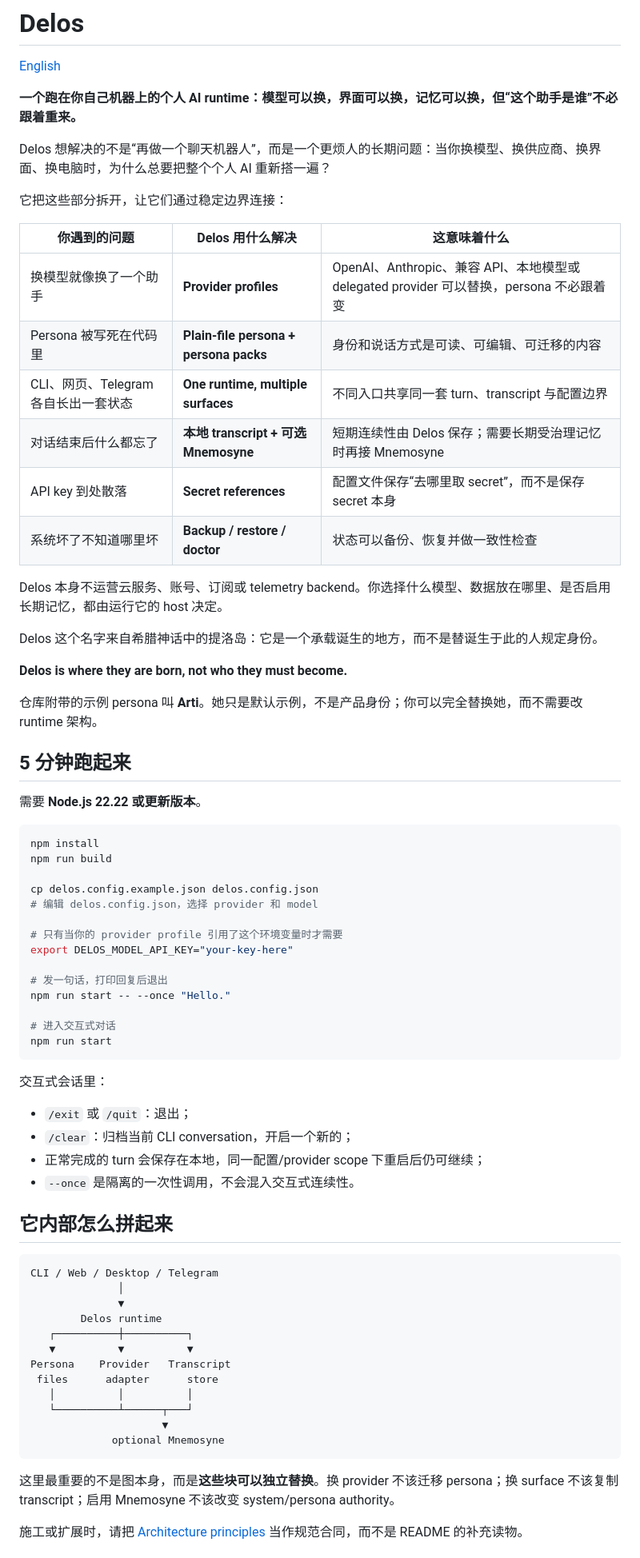
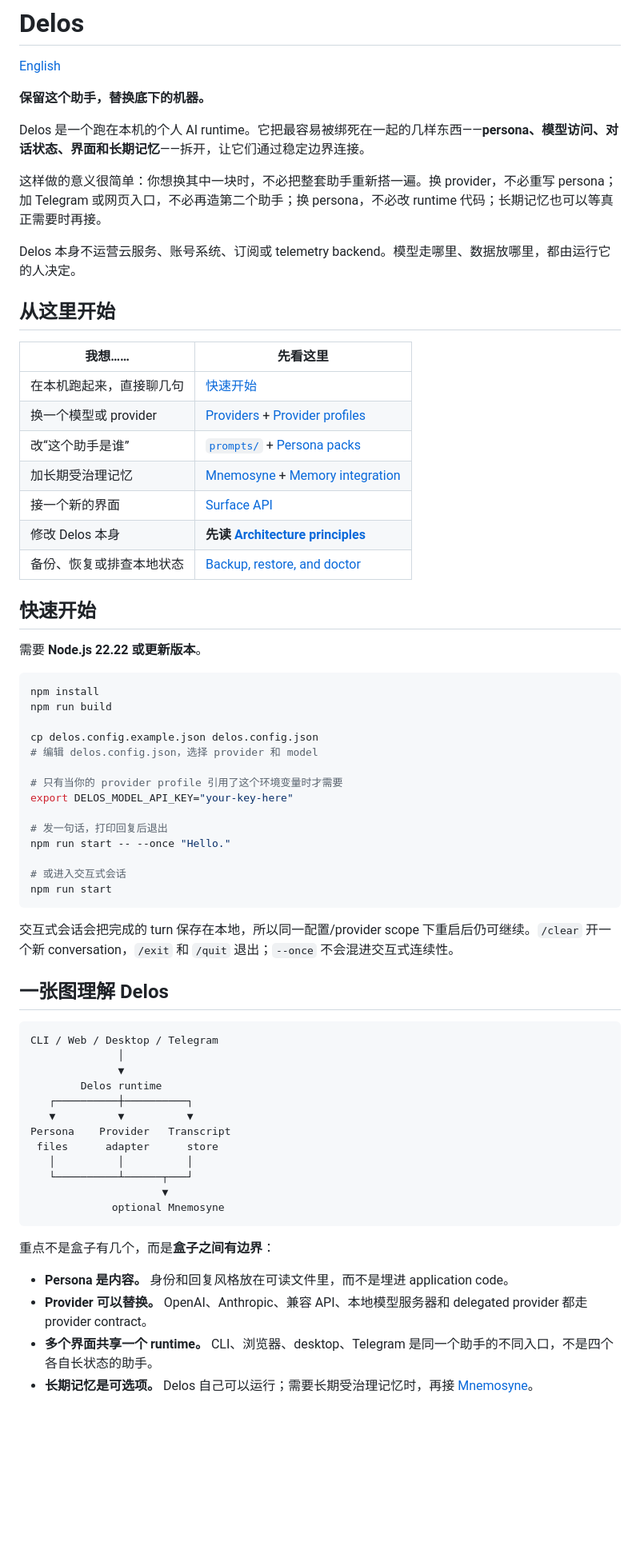
Before and after one commit to Gwendolenmave/delos, a Markdown page: README.zh-CN.md, the part around one of its changes. Shown at 80% size. Drawn GitHub-style; blank space fills up the shorter version.

````diff
--- a/README.zh-CN.md
+++ b/README.zh-CN.md
@@ -2,30 +2,27 @@
 
 [English](README.md)
 
-**一个跑在你自己机器上的个人 AI runtime：模型可以换，界面可以换，记忆可以换，但“这个助手是谁”不必跟着重来。**
+**保留这个助手，替换底下的机器。**
 
-Delos 想解决的不是“再做一个聊天机器人”，而是一个更烦人的长期问题：当你换模型、换供应商、换界面、换电脑时，为什么总要把整个个人 AI 重新搭一遍？
+Delos 是一个跑在本机的个人 AI runtime。它把最容易被绑死在一起的几样东西——**persona、模型访问、对话状态、界面和长期记忆**——拆开，让它们通过稳定边界连接。
 
-它把这些部分拆开，让它们通过稳定边界连接：
+这样做的意义很简单：你想换其中一块时，不必把整套助手重新搭一遍。换 provider，不必重写 persona；加 Telegram 或网页入口，不必再造第二个助手；换 persona，不必改 runtime 代码；长期记忆也可以等真正需要时再接。
 
-| 你遇到的问题 | Delos 用什么解决 | 这意味着什么 |
-| --- | --- | --- |
-| 换模型就像换了一个助手 | **Provider profiles** | OpenAI、Anthropic、兼容 API、本地模型或 delegated provider 可以替换，persona 不必跟着变 |
-| Persona 被写死在代码里 | **Plain-file persona + persona packs** | 身份和说话方式是可读、可编辑、可迁移的内容 |
-| CLI、网页、Telegram 各自长出一套状态 | **One runtime, multiple surfaces** | 不同入口共享同一套 turn、transcript 与配置边界 |
-| 对话结束后什么都忘了 | **本地 transcript + 可选 Mnemosyne** | 短期连续性由 Delos 保存；需要长期受治理记忆时再接 Mnemosyne |
-| API key 到处散落 | **Secret references** | 配置文件保存“去哪里取 secret”，而不是保存 secret 本身 |
-| 系统坏了不知道哪里坏 | **Backup / restore / doctor** | 状态可以备份、恢复并做一致性检查 |
+Delos 本身不运营云服务、账号系统、订阅或 telemetry backend。模型走哪里、数据放哪里，都由运行它的人决定。
 
-Delos 本身不运营云服务、账号、订阅或 telemetry backend。你选择什么模型、数据放在哪里、是否启用长期记忆，都由运行它的 host 决定。
+## 从这里开始
 
-Delos 这个名字来自希腊神话中的提洛岛：它是一个承载诞生的地方，而不是替诞生于此的人规定身份。
+| 我想…… | 先看这里 |
+| --- | --- |
+| 在本机跑起来，直接聊几句 | [快速开始](#快速开始) |
+| 换一个模型或 provider | [Providers](docs/PROVIDERS.md) + [Provider profiles](docs/PROVIDER-PROFILES.md) |
+| 改“这个助手是谁” | [`prompts/`](prompts/) + [Persona packs](docs/PERSONA-PACKS.md) |
+| 加长期受治理记忆 | [Mnemosyne](https://github.com/Gwendolenmave/mnemosyne) + [Memory integration](docs/MEMORY.md) |
+| 接一个新的界面 | [Surface API](docs/SURFACE-API.md) |
+| 修改 Delos 本身 | **先读 [Architecture principles](docs/ARCHITECTURE-PRINCIPLES.md)** |
+| 备份、恢复或排查本地状态 | [Backup, restore, and doctor](docs/BACKUP-AND-DOCTOR.md) |
 
-**Delos is where they are born, not who they must become.**
-
-仓库附带的示例 persona 叫 **Arti**。她只是默认示例，不是产品身份；你可以完全替换她，而不需要改 runtime 架构。 <!-- scan-allow-persona -->
-
-## 5 分钟跑起来
+## 快速开始
 
 需要 **Node.js 22.22 或更新版本**。
 
@@ -42,18 +39,13 @@ export DELOS_MODEL_API_KEY="your-key-here"
 # 发一句话，打印回复后退出
 npm run start -- --once "Hello."
 
-# 进入交互式对话
+# 或进入交互式会话
 npm run start
 ```
 
-交互式会话里：
+交互式会话会把完成的 turn 保存在本地，所以同一配置/provider scope 下重启后仍可继续。`/clear` 开一个新 conversation，`/exit` 和 `/quit` 退出；`--once` 不会混进交互式连续性。
 
-- `/exit` 或 `/quit`：退出；
-- `/clear`：归档当前 CLI conversation，开启一个新的；
-- 正常完成的 turn 会保存在本地，同一配置/provider scope 下重启后仍可继续；
-- `--once` 是隔离的一次性调用，不会混入交互式连续性。
-
-## 它内部怎么拼起来
+## 一张图理解 Delos
 
 ```text
 CLI / Web / Desktop / Telegram
@@ -70,7 +62,10 @@ Persona    Provider   Transcript
              optional Mnemosyne
 ```
 
-这里最重要的不是图本身，而是**这些块可以独立替换**。换 provider 不该迁移 persona；换 surface 不该复制 transcript；启用 Mnemosyne 不该改变 system/persona authority。
+重点不是盒子有几个，而是**盒子之间有边界**：
 
-施工或扩展时，请把 [Architecture principles](docs/ARCHITECTURE-PRINCIPLES.md) 当作规范合同，而不是 README 的补充读物。
+- **Persona 是内容。** 身份和回复风格放在可读文件里，而不是埋进 application code。
+- **Provider 可以替换。** OpenAI、Anthropic、兼容 API、本地模型服务器和 delegated provider 都走 provider contract。
+- **多个界面共享一个 runtime。** CLI、浏览器、desktop、Telegram 是同一个助手的不同入口，不是四个各自长状态的助手。
+- **长期记忆是可选项。** Delos 自己可以运行；需要长期受治理记忆时，再接 [Mnemosyne](https://github.com/Gwendolenmave/mnemosyne)。
 
````
Also changed, not shown: other parts of README.zh-CN.md (+38 -39 lines).
